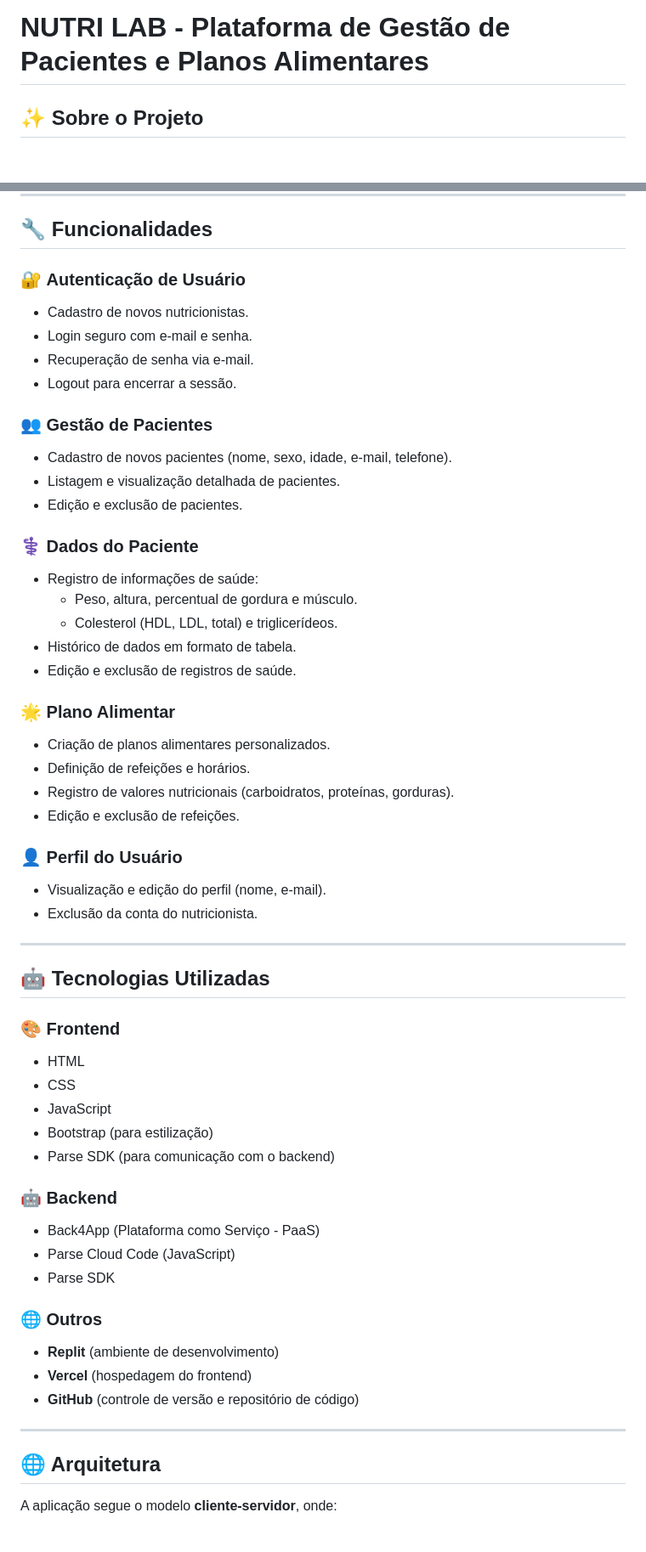
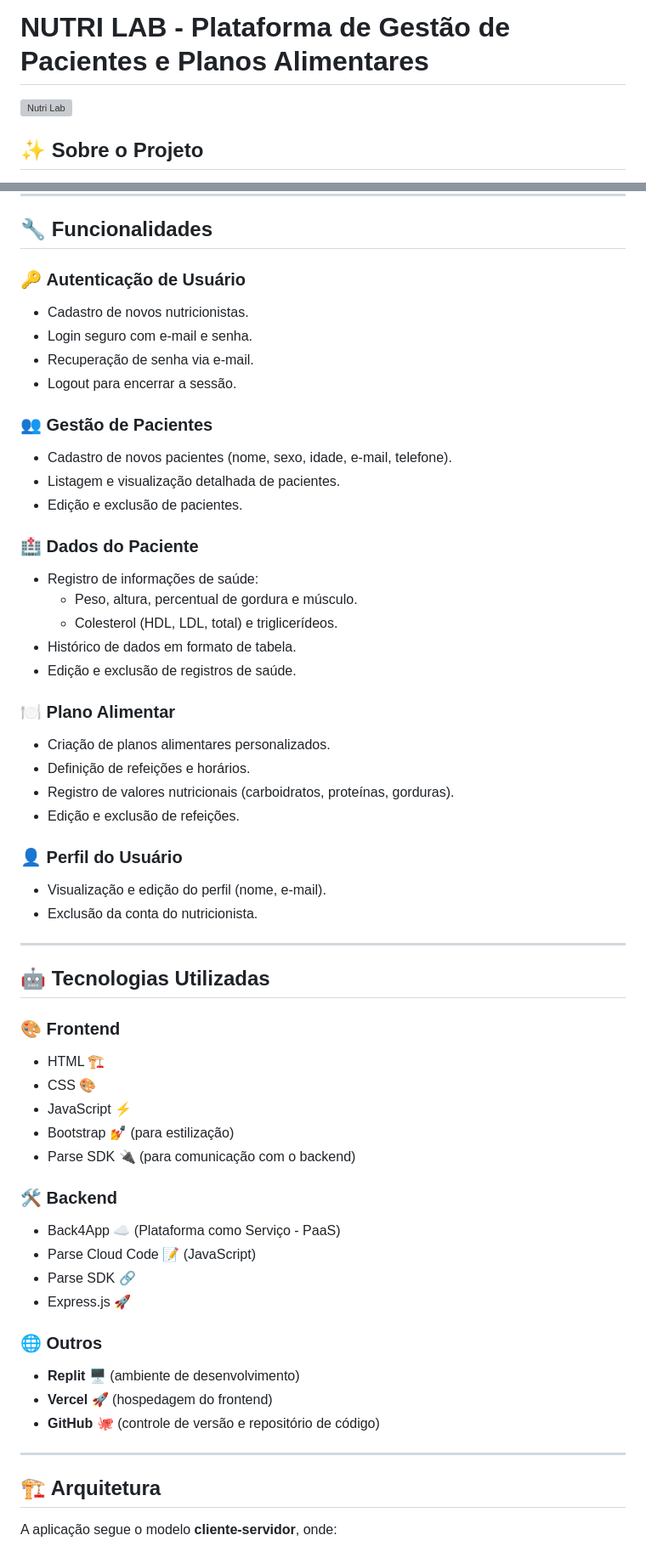
Before and after one commit to Yuridevpro/git_lab_work, a Markdown page: README.md, 2 parts joined by grey strips. Shown: that part at 85% size. Drawn GitHub-style; blank space fills up the shorter version; grey boxes are pictures that could not be loaded.

Commit message:
Update README.md
mudancas no readme 2

```diff
--- a/README.md
+++ b/README.md
@@ -1,6 +1,6 @@
 # NUTRI LAB - Plataforma de Gestão de Pacientes e Planos Alimentares
 
-
+![Nutri Lab](https://via.placeholder.com/800x400?text=NUTRI+LAB)
 
 ## ✨ Sobre o Projeto
 
@@ -14,36 +14,31 @@
 
 ## 🔧 Funcionalidades
 
-### 🔐 **Autenticação de Usuário**
-
+### 🔑 **Autenticação de Usuário**
 - Cadastro de novos nutricionistas.
 - Login seguro com e-mail e senha.
 - Recuperação de senha via e-mail.
 - Logout para encerrar a sessão.
 
 ### 👥 **Gestão de Pacientes**
-
 - Cadastro de novos pacientes (nome, sexo, idade, e-mail, telefone).
 - Listagem e visualização detalhada de pacientes.
 - Edição e exclusão de pacientes.
 
-### ⚕️ **Dados do Paciente**
-
+### 🏥 **Dados do Paciente**
 - Registro de informações de saúde:
   - Peso, altura, percentual de gordura e músculo.
   - Colesterol (HDL, LDL, total) e triglicerídeos.
 - Histórico de dados em formato de tabela.
 - Edição e exclusão de registros de saúde.
 
-### 🌟 **Plano Alimentar**
-
+### 🍽️ **Plano Alimentar**
 - Criação de planos alimentares personalizados.
 - Definição de refeições e horários.
 - Registro de valores nutricionais (carboidratos, proteínas, gorduras).
 - Edição e exclusão de refeições.
 
 ### 👤 **Perfil do Usuário**
-
 - Visualização e edição do perfil (nome, e-mail).
 - Exclusão da conta do nutricionista.
 
@@ -52,28 +47,26 @@
 ## 🤖 Tecnologias Utilizadas
 
 ### 🎨 **Frontend**
+- HTML 🏗️
+- CSS 🎨
+- JavaScript ⚡
+- Bootstrap 💅 (para estilização)
+- Parse SDK 🔌 (para comunicação com o backend)
 
-- HTML
-- CSS
-- JavaScript
-- Bootstrap (para estilização)
-- Parse SDK (para comunicação com o backend)
-
-### 🤖 **Backend**
-
-- Back4App (Plataforma como Serviço - PaaS)
-- Parse Cloud Code (JavaScript)
-- Parse SDK
+### 🛠️ **Backend**
+- Back4App ☁️ (Plataforma como Serviço - PaaS)
+- Parse Cloud Code 📝 (JavaScript)
+- Parse SDK 🔗
+- Express.js 🚀
 
 ### 🌐 **Outros**
-
-- **Replit** (ambiente de desenvolvimento)
-- **Vercel** (hospedagem do frontend)
-- **GitHub** (controle de versão e repositório de código)
+- **Replit** 🖥️ (ambiente de desenvolvimento)
+- **Vercel** 🚀 (hospedagem do frontend)
+- **GitHub** 🐙 (controle de versão e repositório de código)
 
 ---
 
-## 🌐 Arquitetura
+## 🏗️ Arquitetura
 
 A aplicação segue o modelo **cliente-servidor**, onde:
 
```
Also changed, not shown: other parts of README.md (+12 -6 lines).
